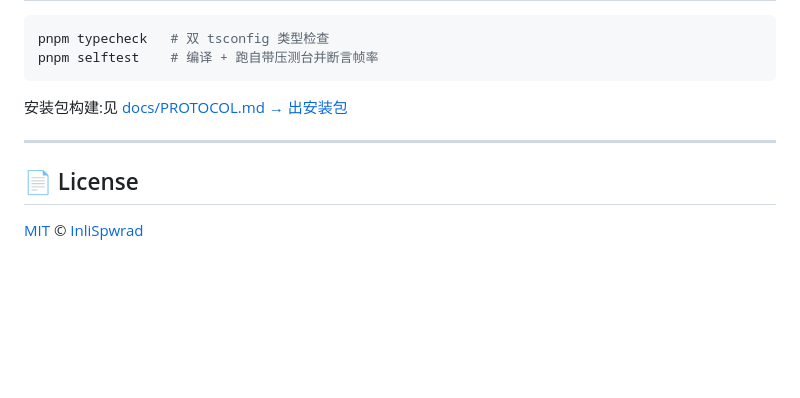
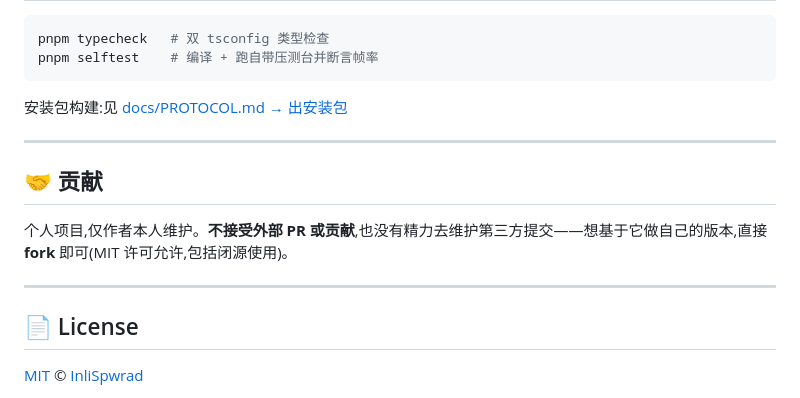
Before and after one commit to Inlispwrad/Deskapp, a Markdown page: README.md, the part around the change. Rendered like a GitHub page; blank space fills up the shorter version.

Commit message:
docs: declare no-external-contribution policy
Personal project, maintained by the author only. External PRs and
contributions are not accepted; anyone wanting their own version
should fork. MIT license permits this, including closed-source use.

```diff
--- a/README.md
+++ b/README.md
@@ -110,6 +110,12 @@ pnpm selftest    # 编译 + 跑自带压测台并断言帧率
 
 ---
 
+## 🤝 贡献
+
+个人项目,仅作者本人维护。**不接受外部 PR 或贡献**,也没有精力去维护第三方提交——想基于它做自己的版本,直接 **fork** 即可(MIT 许可允许,包括闭源使用)。
+
+---
+
 ## 📄 License
 
 [MIT](LICENSE) © [InliSpwrad](https://github.com/Inlispwrad)
```
